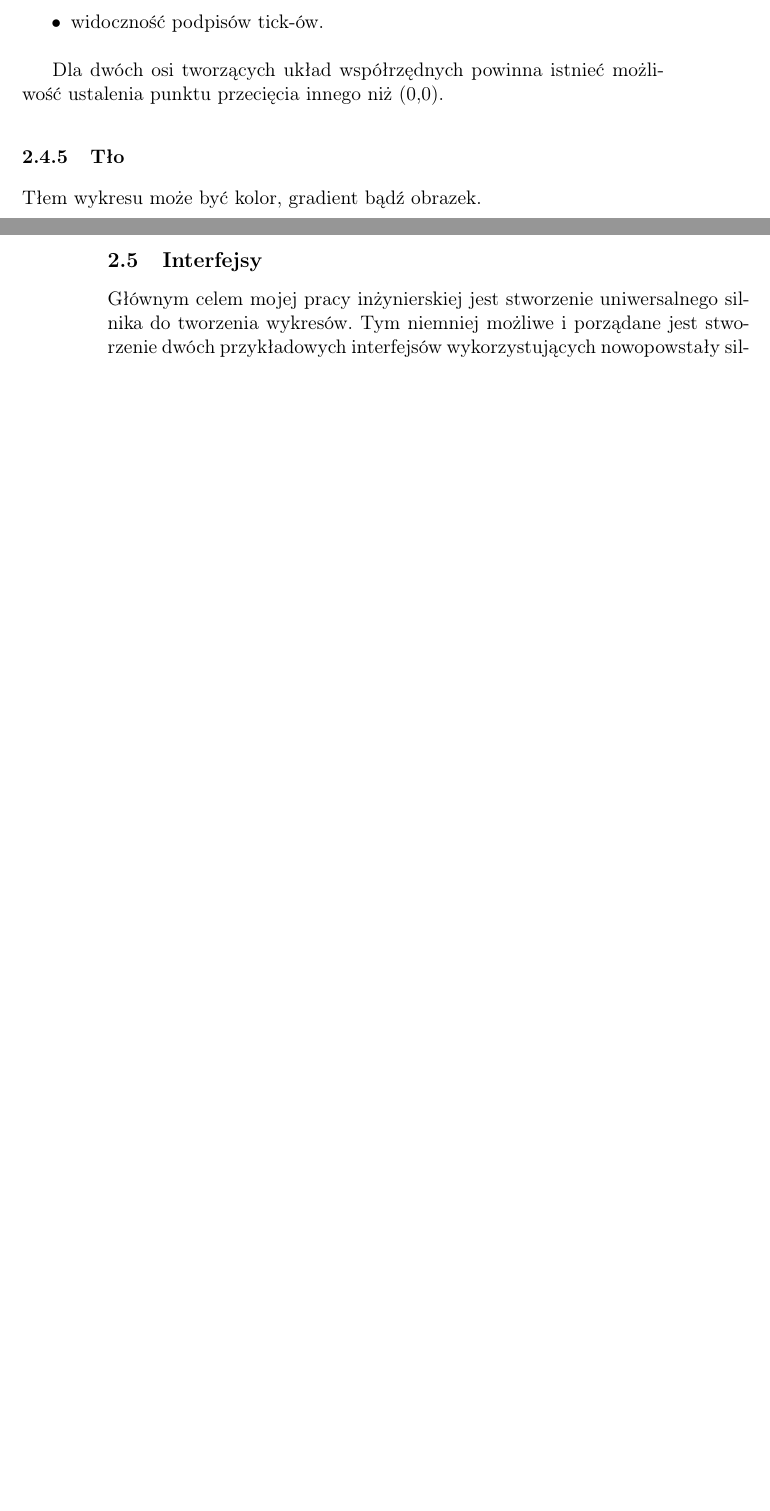
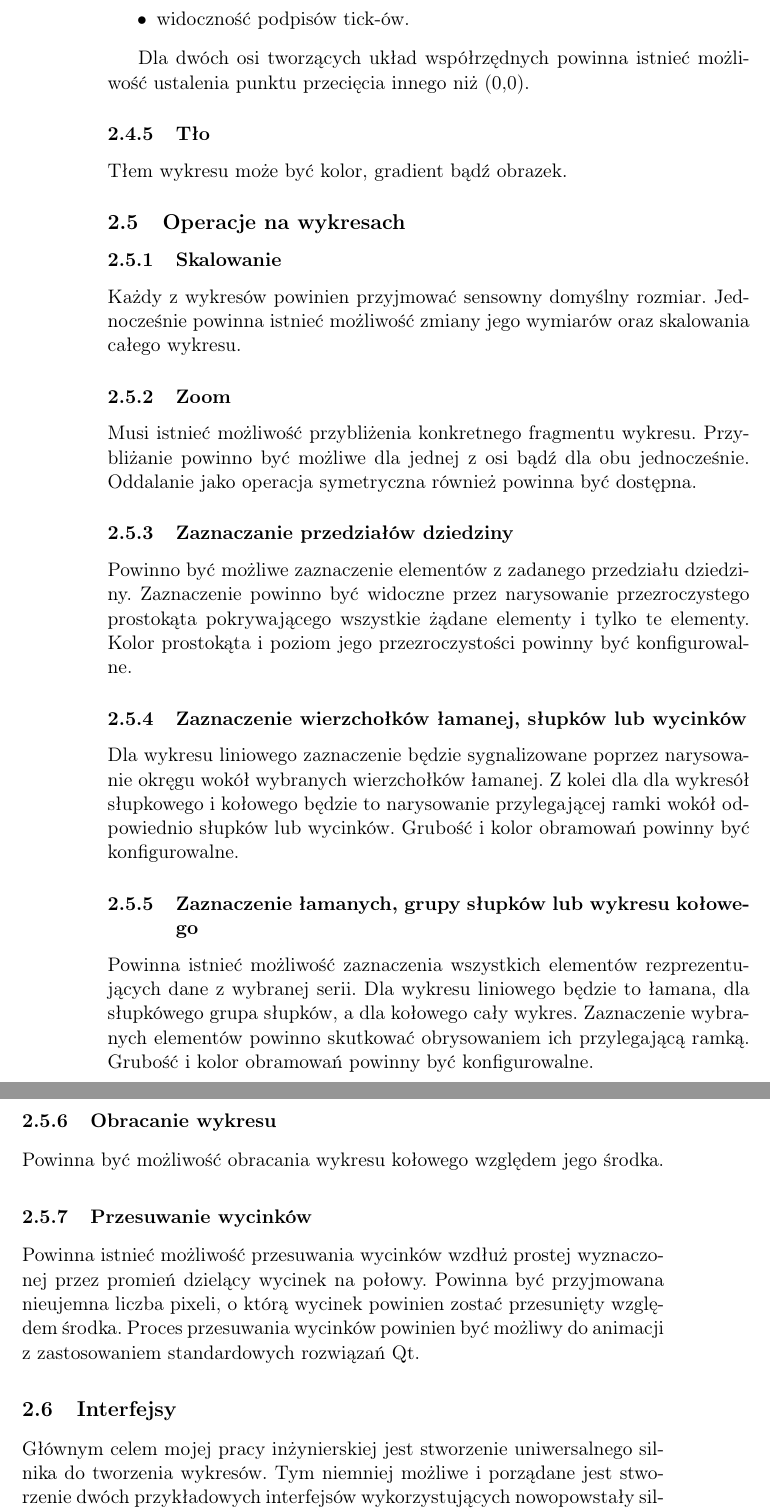
Before and after one commit to westpro4321/qt-west-charts, a LaTeX document (wiki/opis_wymagan/opis_wymagan.tex): two parts of pages 5 and 6 of 8 before the commit and two parts of pages 6 and 7 of 10 after it, joined at a grey line, cut so that both start at the same text, the shorter picture padded with empty space. Compiled offline with pdfLaTeX.

Commit message:
Kolejna wersja opisu wymagań

```diff
--- a/wiki/opis_wymagan/opis_wymagan.tex
+++ b/wiki/opis_wymagan/opis_wymagan.tex
@@ -159,6 +163,29 @@ Dla dwóch osi tworzących układ współrzędnych powinna istnieć możliwość
 
 \subsubsection{Tło}
 Tłem wykresu może być kolor, gradient bądź obrazek.
+
+\subsection{Operacje na wykresach}
+\subsubsection{Skalowanie}
+Każdy z~wykresów powinien przyjmować sensowny domyślny rozmiar. Jednocześnie powinna istnieć możliwość zmiany jego wymiarów oraz skalowania całego wykresu.
+
+\subsubsection{Zoom}
+Musi istnieć możliwość przybliżenia konkretnego fragmentu wykresu. Przybliżanie powinno być możliwe dla jednej z osi bądź dla obu jednocześnie. Oddalanie jako operacja symetryczna również powinna być dostępna.
+
+\subsubsection{Zaznaczanie przedziałów dziedziny}
+Powinno być możliwe zaznaczenie elementów z~zadanego przedziału dziedziny. Zaznaczenie powinno być widoczne przez narysowanie przezroczystego prostokąta pokrywającego wszystkie żądane elementy i~tylko te elementy. Kolor prostokąta i~poziom jego przezroczystości powinny być konfigurowalne.
+
+\subsubsection{Zaznaczenie wierzchołków łamanej, słupków lub wycinków}
+Dla wykresu liniowego zaznaczenie będzie sygnalizowane poprzez narysowanie okręgu wokół wybranych wierzchołków łamanej. Z~kolei dla dla wykresół słupkowego i~kołowego będzie to narysowanie przylegającej ramki wokół odpowiednio słupków lub wycinków. Grubość i~kolor obramowań powinny być konfigurowalne.
+
+\subsubsection{Zaznaczenie łamanych, grupy słupków lub wykresu kołowego}
+Powinna istnieć możliwość zaznaczenia wszystkich elementów rezprezentujących dane z~wybranej serii. Dla wykresu liniowego będzie to łamana, dla słupkówego grupa słupków, a dla kołowego cały wykres. Zaznaczenie wybranych elementów powinno skutkować obrysowaniem ich przylegającą ramką.
+Grubość i~kolor obramowań powinny być konfigurowalne.
+
+\subsubsection{Obracanie wykresu}
+Powinna być możliwość obracania wykresu kołowego względem jego środka.
+
+\subsubsection{Przesuwanie wycinków}
+Powinna istnieć możliwość przesuwania wycinków wzdłuż prostej wyznaczonej przez promień dzielący wycinek na połowy. Powinna być przyjmowana nieujemna liczba pixeli, o którą wycinek powinien zostać przesunięty względem środka. Proces przesuwania wycinków powinien być możliwy do animacji z~zastosowaniem standardowych rozwiązań Qt.
 
 \subsection{Interfejsy}
 Głównym celem mojej pracy inżynierskiej jest stworzenie uniwersalnego silnika do tworzenia wykresów. Tym niemniej możliwe i~porządane jest stworzenie dwóch przykładowych interfejsów wykorzystujących nowopowstały silnik. Potencjalne interfejsy powinny powstać zarówno dla klasycznego Qt jak i~Qt~Quick~2.
```
Also changed, not shown: wiki/opis_wymagan/opis_wymagan.tex (20 more changed lines).
